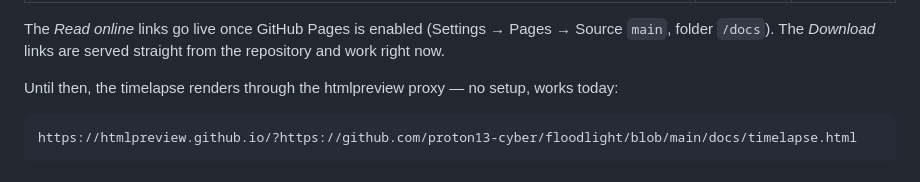
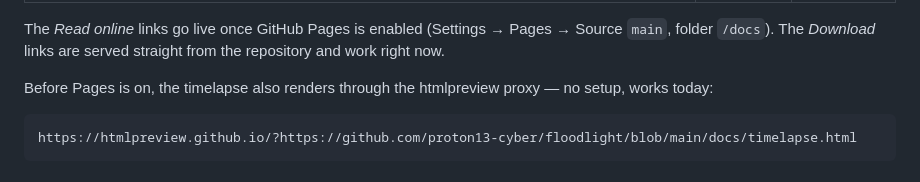
Before and after one commit to proton13-cyber/floodlight, a Markdown page: README.md, the part around the change. GitHub-like rendering.

Commit message:
README: tidy the Pages/htmlpreview transition

````diff
--- a/README.md
+++ b/README.md
@@ -21,7 +21,8 @@ The *Read online* links go live once GitHub Pages is enabled (Settings → Pages
 `main`, folder `/docs`). The *Download* links are served straight from the repository and
 work right now.
 
-Until then, the timelapse renders through the htmlpreview proxy — no setup, works today:
+Before Pages is on, the timelapse also renders through the htmlpreview proxy — no setup,
+works today:
 
 ```
 https://htmlpreview.github.io/?https://github.com/proton13-cyber/floodlight/blob/main/docs/timelapse.html
````
